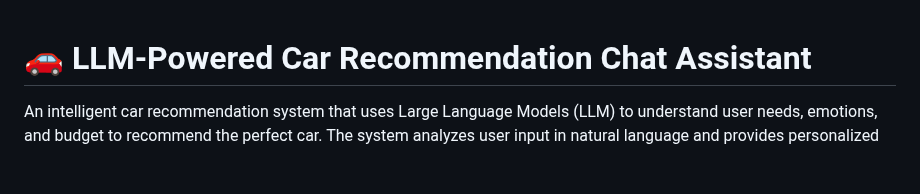
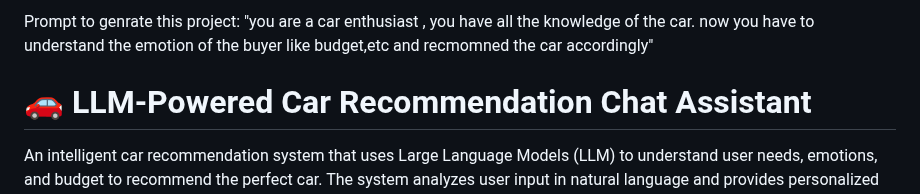
Before and after one commit to yadavanujkumar/llm-powered-car-recommendation-web-application, a Markdown page: README.md, the part around the change. Rendered like a GitHub page; blank space fills up the shorter version.

```diff
--- a/README.md
+++ b/README.md
@@ -1,3 +1,6 @@
+Prompt to genrate this project:
+"you are a car enthusiast , you have all the knowledge of the car. now you have to understand the emotion of the buyer like budget,etc and recmomned the car accordingly"
+
 # 🚗 LLM-Powered Car Recommendation Chat Assistant
 
 An intelligent car recommendation system that uses Large Language Models (LLM) to understand user needs, emotions, and budget to recommend the perfect car. The system analyzes user input in natural language and provides personalized car recommendations based on comprehensive criteria.
```
